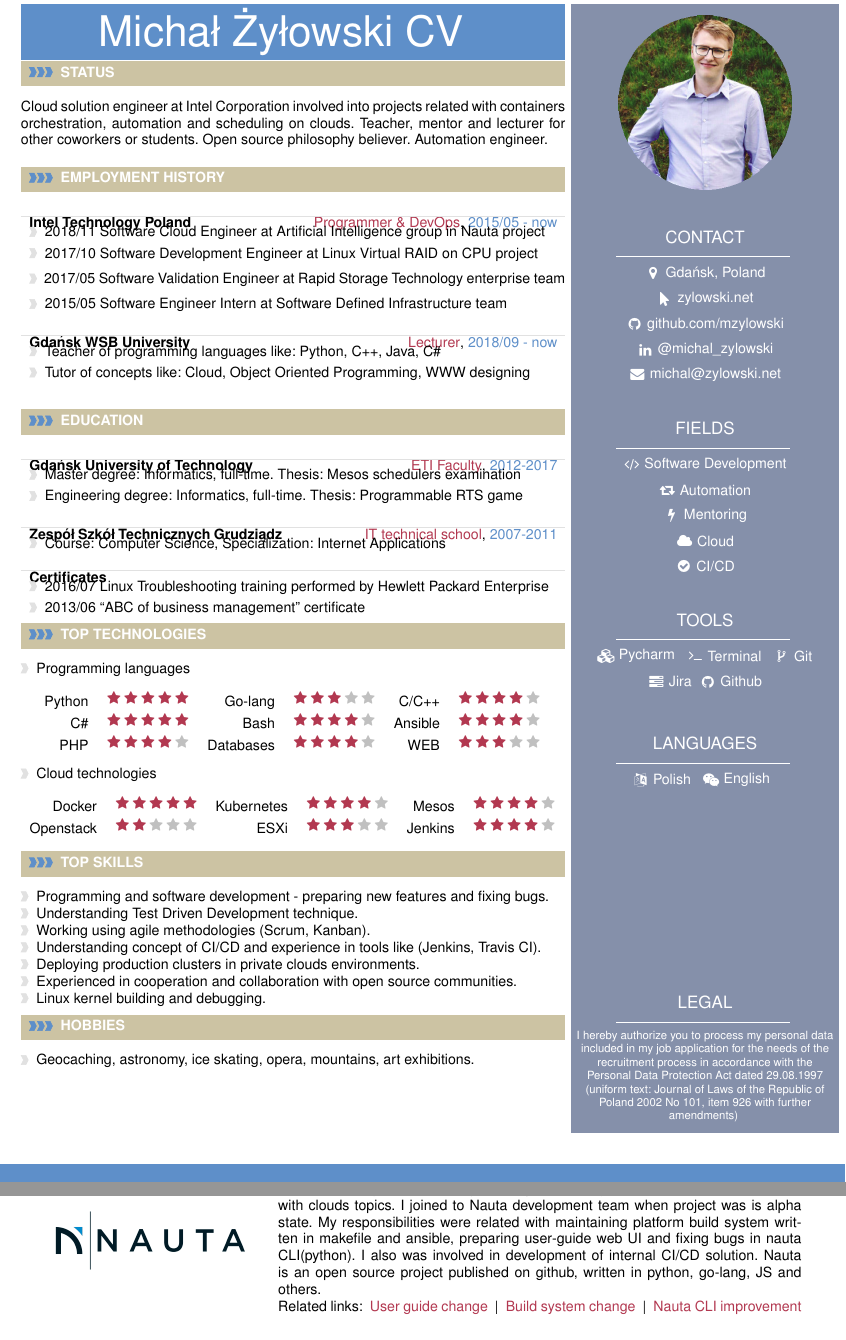
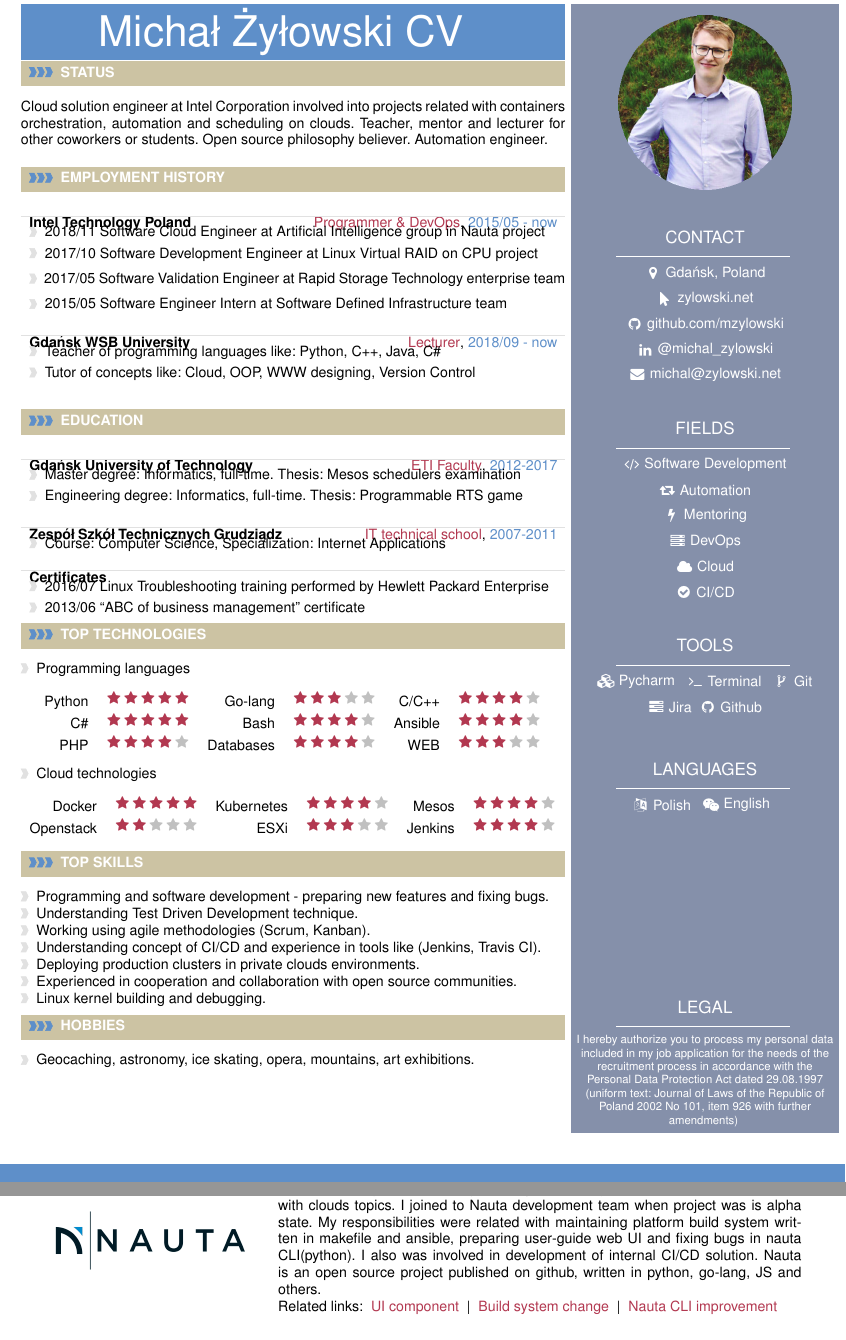
Before and after one commit to mzylowski/mzylowski, a LaTeX CV (cv/cv.tex): two parts of pages 1 and 2 of 3, joined at a grey line, cut so that both start at the same text. Compiled offline with pdfLaTeX.

Commit message:
content update
Signed-off-by: Michał Żyłowski <michal@zylowski.net>

```diff
--- a/cv/cv.tex
+++ b/cv/cv.tex
@@ -456,7 +456,7 @@
 
 %
 \cveventlong{2015/05 - now}{Intel Technology Poland}{Programmer \& DevOps}{2018/11 Software Cloud Engineer at Artificial Intelligence group in Nauta project}{2017/10 Software Development Engineer at Linux Virtual RAID on CPU project}{2017/05 Software Validation Engineer at Rapid Storage Technology enterprise team}{2015/05 Software Engineer Intern at Software Defined Infrastructure team}
-\cvevent{2018/09 - now}{Gdańsk WSB University}{Lecturer}{Teacher of programming languages like: Python, C++, Java, C\#} {Tutor of concepts like: Cloud, Object Oriented Programming, WWW designing}
+\cvevent{2018/09 - now}{Gdańsk WSB University}{Lecturer}{Teacher of programming languages like: Python, C++, Java, C\#} {Tutor of concepts like: Cloud, OOP, WWW designing, Version Control}
 
 %\textcolor{softcol}{\hrule}
 
@@ -541,6 +541,7 @@
 \icontext{Code}{12}{Software Development}{white}\\[6pt]
 \icontext{Retweet}{12}{Automation}{white}\\[6pt]
 \icontext{Bolt}{12}{Mentoring}{white}\\[6pt]
+\icontext{Server}{12}{DevOps}{white}\\[6pt]
 \icontext{Cloud}{12}{Cloud}{white}\\[6pt]
 \icontext{CheckCircle}{12}{CI/CD}{white}\\[6pt]
 %$\faTwitter\ ...
@@ -576,7 +577,7 @@
 }
 \end{metasection}
 
-\vspace{120pt}
+\vspace{105pt}
 
 \begin{metasection}{Legal}
 
@@ -619,7 +620,7 @@
 
 \portfolioitem{2018/10 - now}{Nauta Platform}{Code developer \& DevOps}{img/nauta.png}{1.1}
 {Nauta is a deep learning platform developed on top of a Kubernetes cluster that allows scheduling artificial intelligence experiments by data-scientists not familiarized with clouds topics. I joined to Nauta development team when project was is alpha state. My responsibilities were related with maintaining platform build system written in makefile and ansible, preparing user-guide web UI and fixing bugs in nauta CLI(python). I also was involved in development of internal CI/CD solution. Nauta is an open source project published on github, written in python, go-lang, JS and others.}
-{\portfoliohref{https://github.com/IntelAI/nauta/commit/7efbdac3e9cc4d64afd6b6e6fb0481e2b2436ff9}{User guide change} | \portfoliohref{https://github.com/IntelAI/nauta/commit/c4ecc8a44ba212516ec4dd2f9a4bf830ed589701}{Build system change} | \portfoliohref{https://github.com/IntelAI/nauta/commit/abde914c1eccf2612774e67646564a2f61caa44e}{Nauta CLI improvement}}{}
+{\portfoliohref{https://github.com/IntelAI/nauta/commit/7efbdac3e9cc4d64afd6b6e6fb0481e2b2436ff9}{UI component} | \portfoliohref{https://github.com/IntelAI/nauta/commit/c4ecc8a44ba212516ec4dd2f9a4bf830ed589701}{Build system change} | \portfoliohref{https://github.com/IntelAI/nauta/commit/abde914c1eccf2612774e67646564a2f61caa44e}{Nauta CLI improvement}}{}
 
 \portfolioitem{2017/06 - 2018/10}{Virtual RAID on CPU for Linux}{Developer, External contributor, Maintainer}{img/vroc.jpg}{1.0}
 {VROC is a name for entire solution related with software RAID arrays targeted to enterprise solutions. Solution consists of two linux applications: mdadm and ledmon, and with kernel module named md. All related code is written in C. My team was responsible for maintenance of IMSM metadata in mdadm and entire linux ecosystem. Mdadm is used as CLI tool in RHEL, SLES and Ubuntu operation systems. My work was mostly related with bug fixing and cooperation with operating systems vendors (like SUSE or Cannonical). When mdadm is external kernel project, ledmon is a open source project fully developed by Intel and I was a maintainer of the project and repository. Ledmon was designed for blinking LEDs of disks under RAID arrays in VROC stack.}
```
